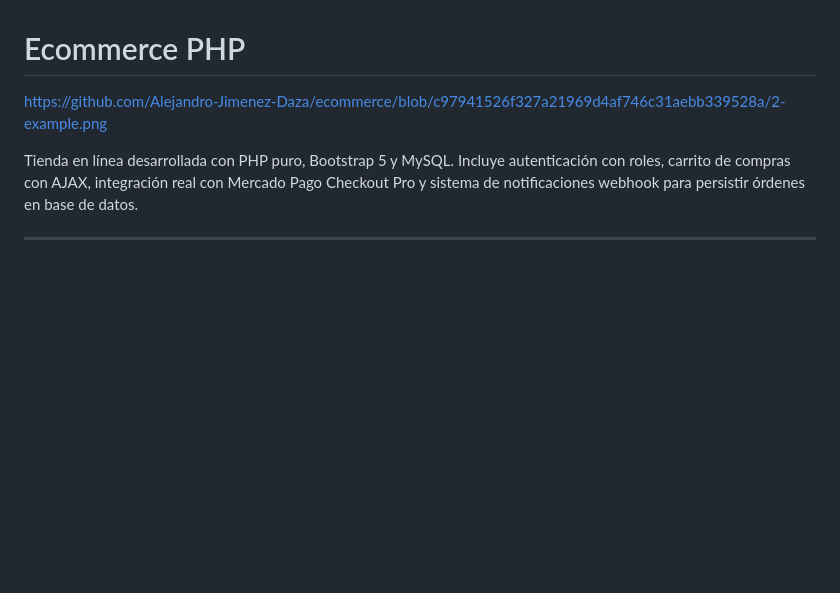
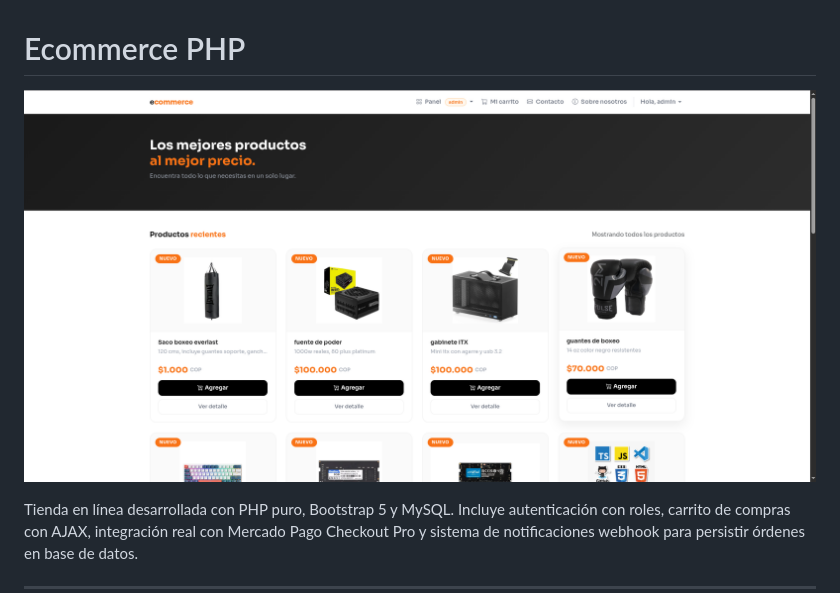
Before and after one commit to Alejandro-Jimenez-Daza/ecommerce, a Markdown page: README.md, the part around the change. GitHub-like rendering; blank space fills up the shorter version.

Commit message:
Change image link to Markdown format
Updated image link format in README.md

```diff
--- a/README.md
+++ b/README.md
@@ -1,7 +1,7 @@
 # Ecommerce PHP
 
 <!-- captura de pantalla del proyecto -->
-https://github.com/Alejandro-Jimenez-Daza/ecommerce/blob/c97941526f327a21969d4af746c31aebb339528a/2-example.png
+![image alt](https://github.com/Alejandro-Jimenez-Daza/ecommerce/blob/c97941526f327a21969d4af746c31aebb339528a/2-example.png)
 
 Tienda en línea desarrollada con PHP puro, Bootstrap 5 y MySQL. Incluye autenticación con roles, carrito de compras con AJAX, integración real con Mercado Pago Checkout Pro y sistema de notificaciones webhook para persistir órdenes en base de datos.
 
```
